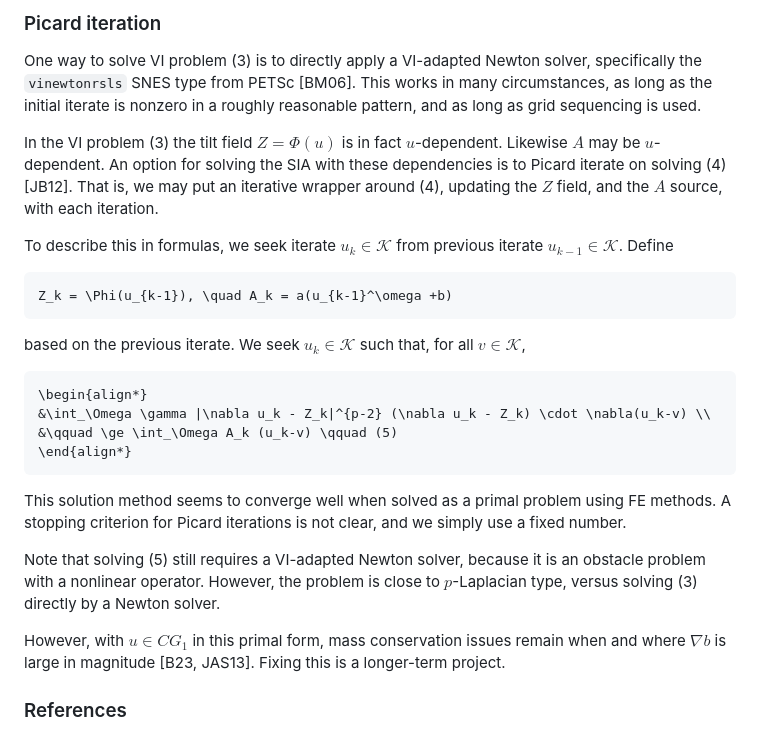
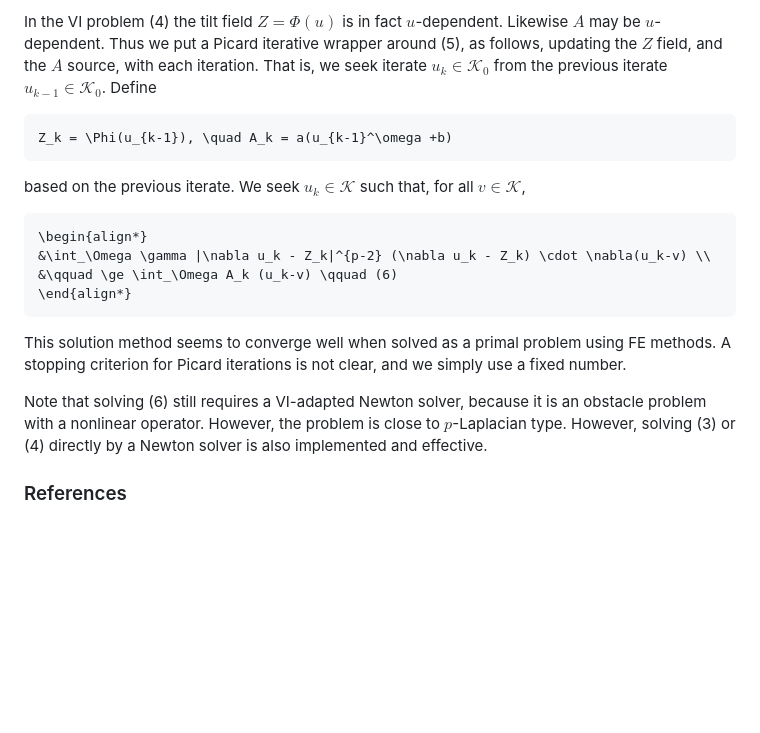
Before and after one commit to StefanoFochesatto/viamr, a Markdown page: examples/glacier/METHOD.md, the part around one of its changes. GitHub-like rendering; blank space fills up the shorter version.

````diff
--- a/examples/glacier/METHOD.md
+++ b/examples/glacier/METHOD.md
@@ -123,11 +142,5 @@ In practice, elevation-dependent surface mass balance can generally be included
 
-### Picard iteration
-
-One way to solve VI problem (3) is to directly apply a VI-adapted Newton solver, specifically the `vinewtonrsls` SNES type from PETSc [BM06].  This works in many circumstances, as long as the initial iterate is nonzero in a roughly reasonable pattern, and as long as grid sequencing is used.
-
-In the VI problem (3) the tilt field $Z=\Phi(u)$ is in fact $u$-dependent.  Likewise $A$ may be $u$-dependent.  An option for solving the SIA with these dependencies is to Picard iterate on solving (4) [JB12].  That is, we may put an iterative wrapper around (4), updating the $Z$ field, and the $A$ source, with each iteration.
-
-To describe this in formulas, we seek iterate $u_k \in \mathcal{K}$ from previous iterate $u_{k-1} \in \mathcal{K}$.  Define
+In the VI problem (4) the tilt field $Z=\Phi(u)$ is in fact $u$-dependent.  Likewise $A$ may be $u$-dependent.  Thus we put a Picard iterative wrapper around (5), as follows, updating the $Z$ field, and the $A$ source, with each iteration.  That is, we seek iterate $u_k \in \mathcal{K}_0$ from the previous iterate $u_{k-1} \in \mathcal{K}_0$.  Define
 
 ```math
 Z_k = \Phi(u_{k-1}), \quad A_k = a(u_{k-1}^\omega +b)
@@ -138,15 +151,13 @@ based on the previous iterate.  We seek $u_k \in \mathcal{K}$ such that, for all
 ```math
 \begin{align*}
 &\int_\Omega \gamma |\nabla u_k - Z_k|^{p-2} (\nabla u_k - Z_k) \cdot \nabla(u_k-v) \\
-&\qquad \ge \int_\Omega A_k (u_k-v) \qquad (5)
+&\qquad \ge \int_\Omega A_k (u_k-v) \qquad (6)
 \end{align*}
 ```
 
 This solution method seems to converge well when solved as a primal problem using FE methods.  A stopping criterion for Picard iterations is not clear, and we simply use a fixed number.
 
-Note that solving (5) still requires a VI-adapted Newton solver, because it is an obstacle problem with a nonlinear operator.  However, the problem is close to $p$-Laplacian type, versus solving (3) directly by a Newton solver.
-
-However, with $u \in CG_1$ in this primal form, mass conservation issues remain when and where $\nabla b$ is large in magnitude [B23, JAS13].  Fixing this is a longer-term project.
+Note that solving (6) still requires a VI-adapted Newton solver, because it is an obstacle problem with a nonlinear operator.  However, the problem is close to $p$-Laplacian type.  However, solving (3) or (4) directly by a Newton solver is also implemented and effective.
 
 ### References
 
````
Also changed, not shown: other parts of examples/glacier/METHOD.md (+56 -37 lines).
